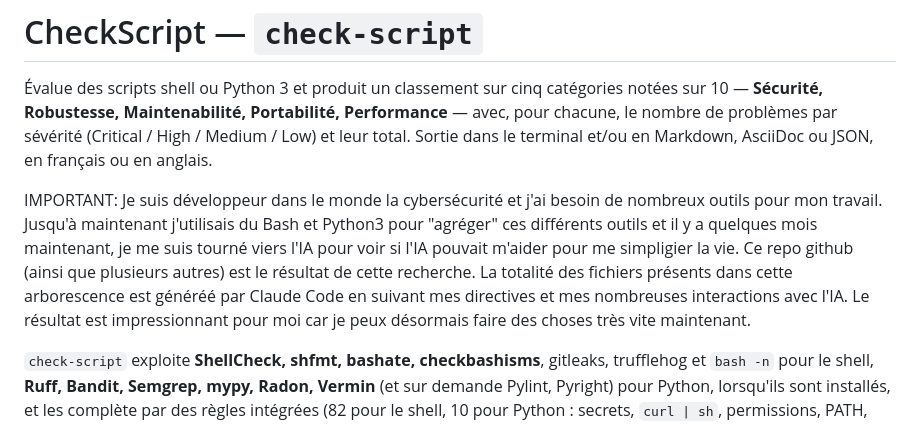
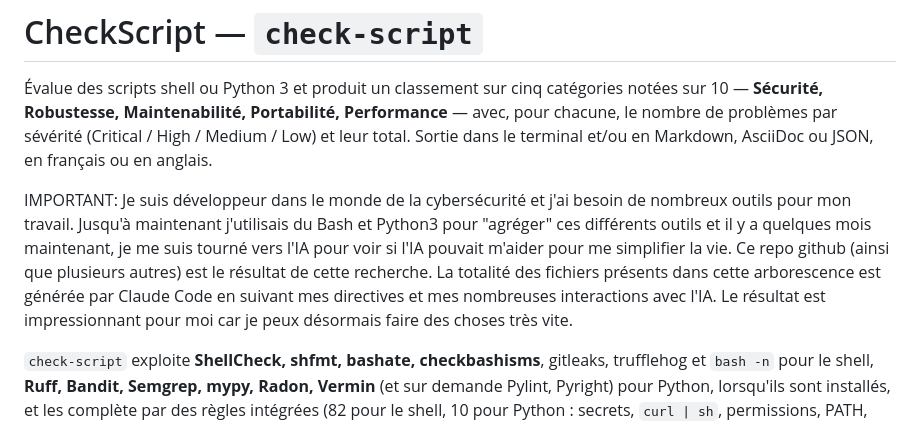
Before and after one commit to chla28/CheckScript, a Markdown page: README.md, the part around the change. Rendered like a GitHub page.

Commit message:
docs: correction des fautes de frappe du README
- corrige quatre fautes et une redondance dans le paragraphe d'introduction

Claude-Session: https://claude.ai/code/session_01DRegec67gh2BGkgNLWQSYP

```diff
--- a/README.md
+++ b/README.md
@@ -6,9 +6,9 @@ avec, pour chacune, le nombre de problèmes par sévérité (Critical / High /
 Medium / Low) et leur total. Sortie dans le terminal et/ou en Markdown,
 AsciiDoc ou JSON, en français ou en anglais.
 
-IMPORTANT: Je suis développeur dans le monde la cybersécurité et j'ai besoin de nombreux outils pour mon travail.
-Jusqu'à maintenant j'utilisais du Bash et Python3 pour "agréger" ces différents outils et il y a quelques mois maintenant, je me suis tourné viers l'IA pour voir si l'IA pouvait m'aider pour me simpligier la vie.
-Ce repo github (ainsi que plusieurs autres) est le résultat de cette recherche. La totalité des fichiers présents dans cette arborescence est généréé par Claude Code en suivant mes directives et mes nombreuses interactions avec l'IA. Le résultat est impressionnant pour moi car je peux désormais faire des choses très vite maintenant.
+IMPORTANT: Je suis développeur dans le monde de la cybersécurité et j'ai besoin de nombreux outils pour mon travail.
+Jusqu'à maintenant j'utilisais du Bash et Python3 pour "agréger" ces différents outils et il y a quelques mois maintenant, je me suis tourné vers l'IA pour voir si l'IA pouvait m'aider pour me simplifier la vie.
+Ce repo github (ainsi que plusieurs autres) est le résultat de cette recherche. La totalité des fichiers présents dans cette arborescence est générée par Claude Code en suivant mes directives et mes nombreuses interactions avec l'IA. Le résultat est impressionnant pour moi car je peux désormais faire des choses très vite.
 
 `check-script` exploite **ShellCheck, shfmt, bashate, checkbashisms**,
 gitleaks, trufflehog et `bash -n` pour le shell, **Ruff, Bandit, Semgrep,
```
